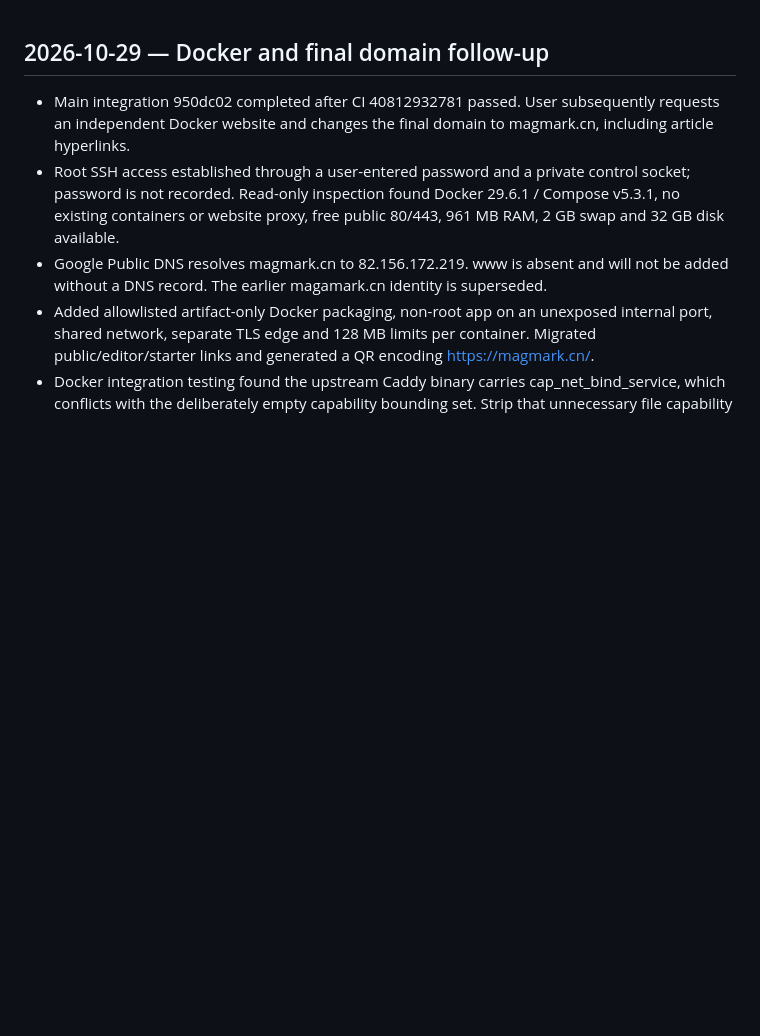
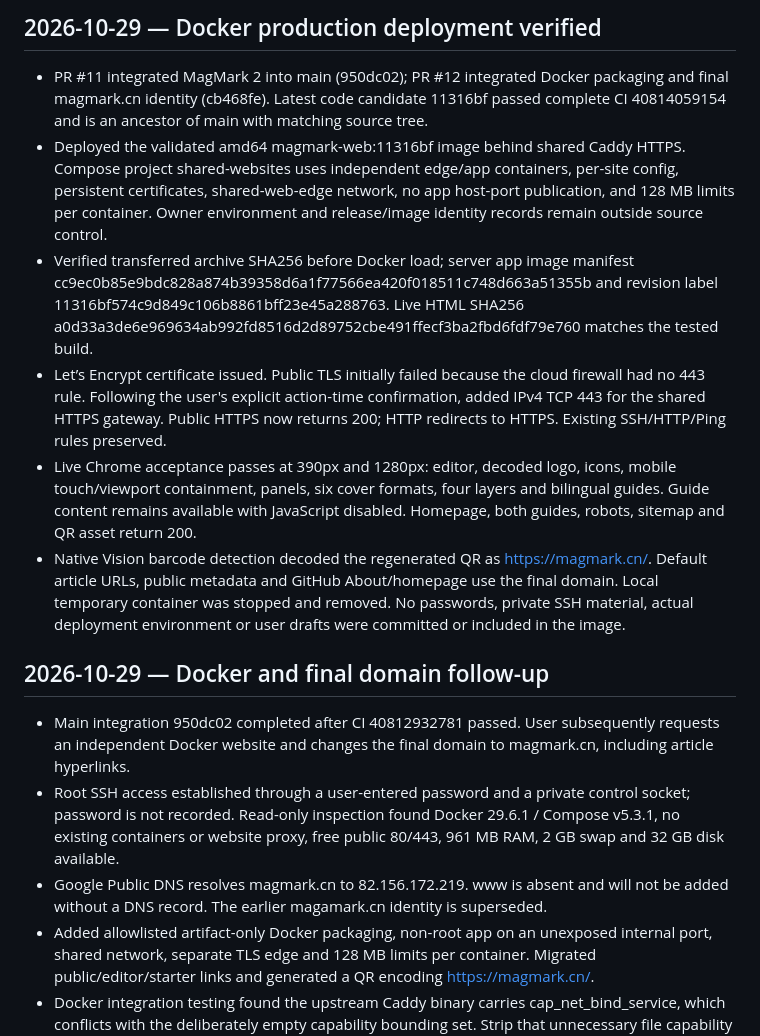
Before and after one commit to jammyfu/MagMark, a Markdown page: docs/project-governance/WORKLOG.md, the part around the change. Rendered like a GitHub page; blank space fills up the shorter version.

Commit message:
docs: record verified Docker deployment at magmark.cn

```diff
--- a/docs/project-governance/WORKLOG.md
+++ b/docs/project-governance/WORKLOG.md
@@ -1,3 +1,12 @@
+## 2026-10-29 — Docker production deployment verified
+
+- PR #11 integrated MagMark 2 into main (950dc02); PR #12 integrated Docker packaging and final magmark.cn identity (cb468fe). Latest code candidate 11316bf passed complete CI 40814059154 and is an ancestor of main with matching source tree.
+- Deployed the validated amd64 magmark-web:11316bf image behind shared Caddy HTTPS. Compose project shared-websites uses independent edge/app containers, per-site config, persistent certificates, shared-web-edge network, no app host-port publication, and 128 MB limits per container. Owner environment and release/image identity records remain outside source control.
+- Verified transferred archive SHA256 before Docker load; server app image manifest cc9ec0b85e9bdc828a874b39358d6a1f77566ea420f018511c748d663a51355b and revision label 11316bf574c9d849c106b8861bff23e45a288763. Live HTML SHA256 a0d33a3de6e969634ab992fd8516d2d89752cbe491ffecf3ba2fbd6fdf79e760 matches the tested build.
+- Let’s Encrypt certificate issued. Public TLS initially failed because the cloud firewall had no 443 rule. Following the user's explicit action-time confirmation, added IPv4 TCP 443 for the shared HTTPS gateway. Public HTTPS now returns 200; HTTP redirects to HTTPS. Existing SSH/HTTP/Ping rules preserved.
+- Live Chrome acceptance passes at 390px and 1280px: editor, decoded logo, icons, mobile touch/viewport containment, panels, six cover formats, four layers and bilingual guides. Guide content remains available with JavaScript disabled. Homepage, both guides, robots, sitemap and QR asset return 200.
+- Native Vision barcode detection decoded the regenerated QR as https://magmark.cn/. Default article URLs, public metadata and GitHub About/homepage use the final domain. Local temporary container was stopped and removed. No passwords, private SSH material, actual deployment environment or user drafts were committed or included in the image.
+
 ## 2026-10-29 — Docker and final domain follow-up
 
 - Main integration 950dc02 completed after CI 40812932781 passed. User subsequently requests an independent Docker website and changes the final domain to magmark.cn, including article hyperlinks.
```
